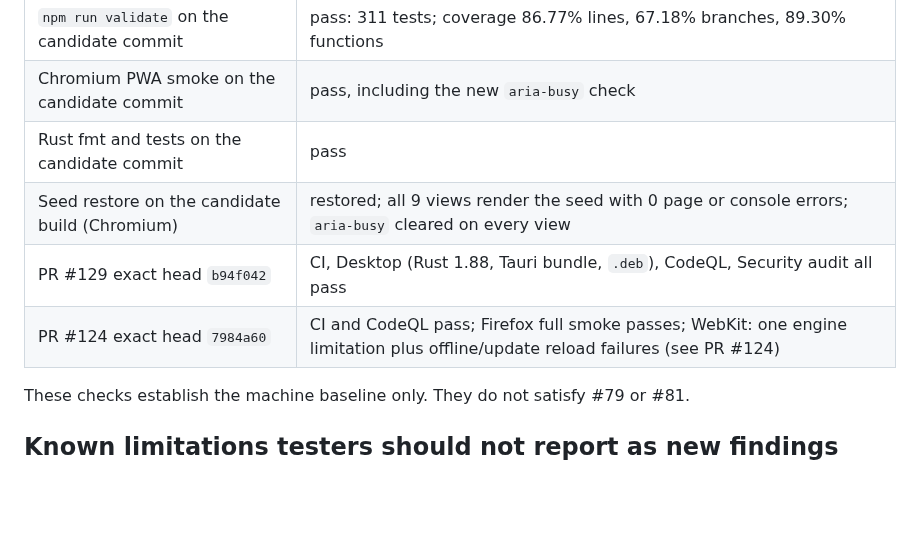
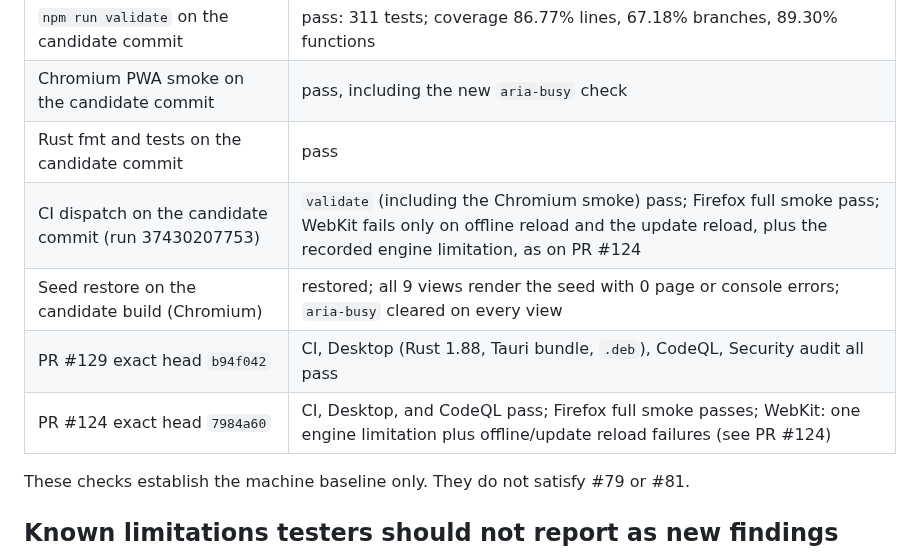
Before and after one commit to MythologIQ-Labs-LLC/Viable, a Markdown page: docs/acceptance/ux-candidate-2026-10-06.md, the part around the change. Rendered like a GitHub page; blank space fills up the shorter version.

Commit message:
Record the candidate's own CI run in the 2026-10-06 candidate record
Co-Authored-By: Claude Opus 5.5 <noreply@anthropic.com>
Claude-Session: https://claude.ai/code/session_01MpYF1qm91BczDGEPXn9cwB

```diff
--- a/docs/acceptance/ux-candidate-2026-10-06.md
+++ b/docs/acceptance/ux-candidate-2026-10-06.md
@@ -62,9 +62,10 @@ If it prints anything, keep testing the candidate commit, or create a supersedin
 | `npm run validate` on the candidate commit | pass: 311 tests; coverage 86.77% lines, 67.18% branches, 89.30% functions |
 | Chromium PWA smoke on the candidate commit | pass, including the new `aria-busy` check |
 | Rust fmt and tests on the candidate commit | pass |
+| CI dispatch on the candidate commit (run 37430207753) | `validate` (including the Chromium smoke) pass; Firefox full smoke pass; WebKit fails only on offline reload and the update reload, plus the recorded engine limitation, as on PR #124 |
 | Seed restore on the candidate build (Chromium) | restored; all 9 views render the seed with 0 page or console errors; `aria-busy` cleared on every view |
 | PR #129 exact head `b94f042` | CI, Desktop (Rust 1.88, Tauri bundle, `.deb`), CodeQL, Security audit all pass |
-| PR #124 exact head `7984a60` | CI and CodeQL pass; Firefox full smoke passes; WebKit: one engine limitation plus offline/update reload failures (see PR #124) |
+| PR #124 exact head `7984a60` | CI, Desktop, and CodeQL pass; Firefox full smoke passes; WebKit: one engine limitation plus offline/update reload failures (see PR #124) |
 
 These checks establish the machine baseline only. They do not satisfy #79 or #81.
 
```
